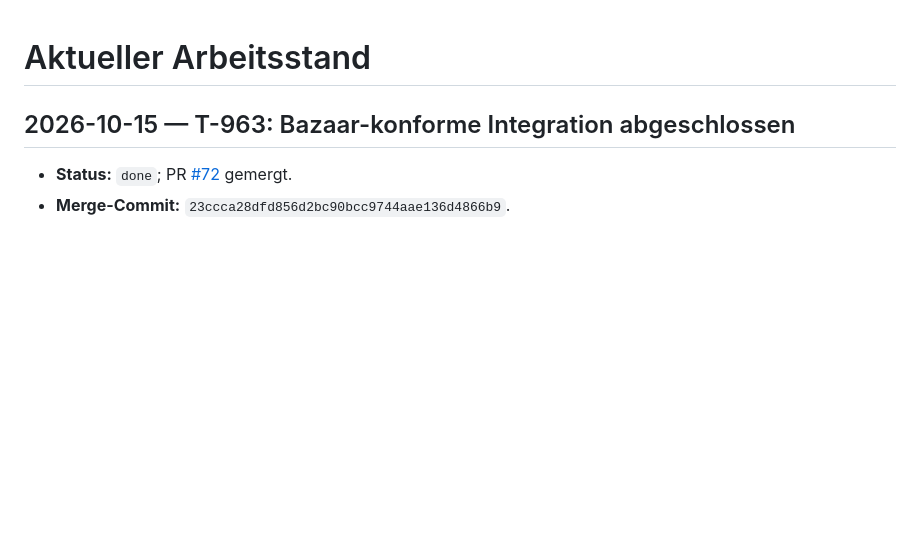
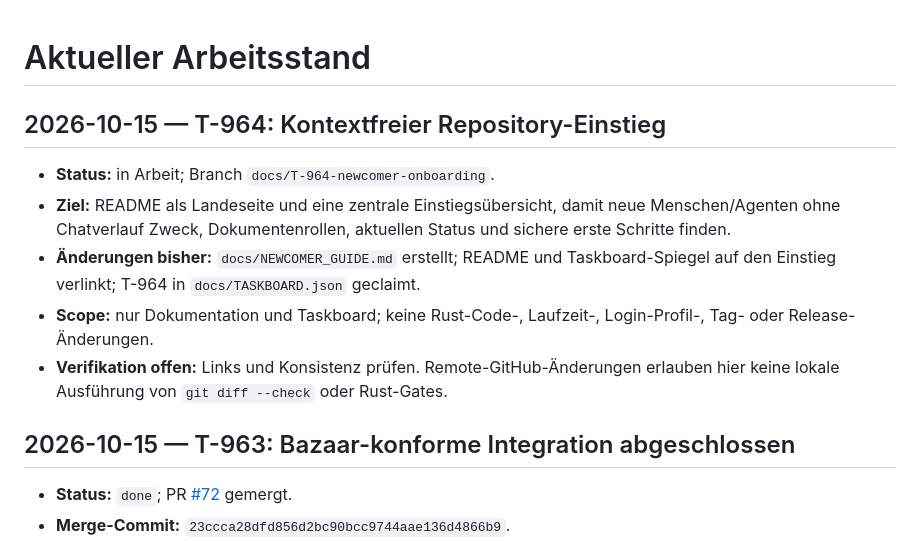
Before and after one commit to st0rax/webagent-rs, a Markdown page: docs/CURRENT_WORK.md, the part around the change. Drawn GitHub-style; blank space fills up the shorter version.

Commit message:
docs: record T-964 onboarding checkpoint

```diff
--- a/docs/CURRENT_WORK.md
+++ b/docs/CURRENT_WORK.md
@@ -1,4 +1,13 @@
 # Aktueller Arbeitsstand
+
+## 2026-10-15 — T-964: Kontextfreier Repository-Einstieg
+
+- **Status:** in Arbeit; Branch `docs/T-964-newcomer-onboarding`.
+- **Ziel:** README als Landeseite und eine zentrale Einstiegsübersicht, damit neue Menschen/Agenten ohne Chatverlauf Zweck, Dokumentenrollen, aktuellen Status und sichere erste Schritte finden.
+- **Änderungen bisher:** `docs/NEWCOMER_GUIDE.md` erstellt; README und Taskboard-Spiegel auf den Einstieg verlinkt; T-964 in `docs/TASKBOARD.json` geclaimt.
+- **Scope:** nur Dokumentation und Taskboard; keine Rust-Code-, Laufzeit-, Login-Profil-, Tag- oder Release-Änderungen.
+- **Verifikation offen:** Links und Konsistenz prüfen. Remote-GitHub-Änderungen erlauben hier keine lokale Ausführung von `git diff --check` oder Rust-Gates.
+
 
 ## 2026-10-15 — T-963: Bazaar-konforme Integration abgeschlossen
 
```
